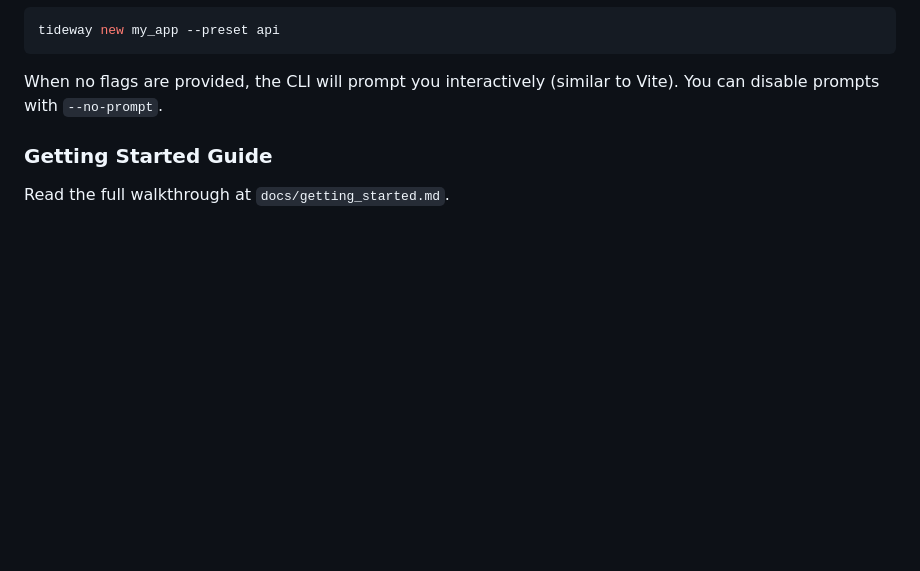
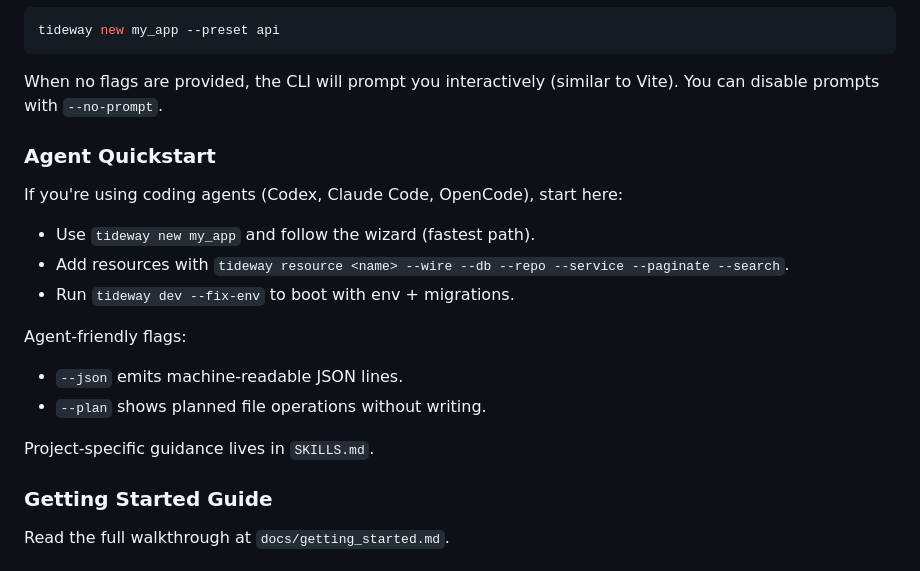
Before and after one commit to jordcodes/tideway-rs, a Markdown page: README.md, the part around the change. GitHub-like rendering; blank space fills up the shorter version.

Commit message:
Add agent guidance files

```diff
--- a/README.md
+++ b/README.md
@@ -135,6 +135,20 @@ tideway new my_app --preset api
 
 When no flags are provided, the CLI will prompt you interactively (similar to Vite).
 You can disable prompts with `--no-prompt`.
+
+### Agent Quickstart
+
+If you're using coding agents (Codex, Claude Code, OpenCode), start here:
+
+- Use `tideway new my_app` and follow the wizard (fastest path).
+- Add resources with `tideway resource <name> --wire --db --repo --service --paginate --search`.
+- Run `tideway dev --fix-env` to boot with env + migrations.
+
+Agent-friendly flags:
+- `--json` emits machine-readable JSON lines.
+- `--plan` shows planned file operations without writing.
+
+Project-specific guidance lives in `SKILLS.md`.
 
 ### Getting Started Guide
 
```
Also changed, not shown: AGENTS.md (added, +35 -0 lines), 1 other file.
